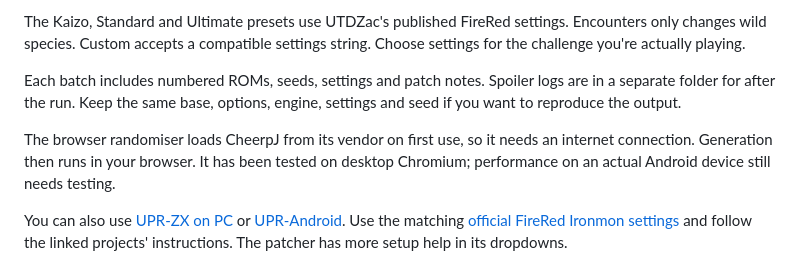
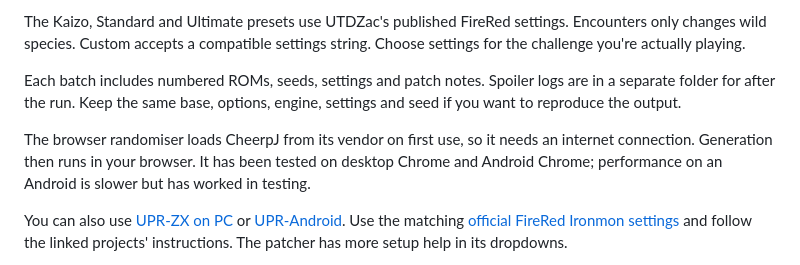
Before and after one commit to xbaconator9000x/Kaizo-Baconmon, a Markdown page: docs/Patcher_Guide.md, the part around the change. Drawn GitHub-style.

```diff
--- a/docs/Patcher_Guide.md
+++ b/docs/Patcher_Guide.md
@@ -23,7 +23,7 @@ The Kaizo, Standard and Ultimate presets use UTDZac's published FireRed settings
 
 Each batch includes numbered ROMs, seeds, settings and patch notes. Spoiler logs are in a separate folder for after the run. Keep the same base, options, engine, settings and seed if you want to reproduce the output.
 
-The browser randomiser loads CheerpJ from its vendor on first use, so it needs an internet connection. Generation then runs in your browser. It has been tested on desktop Chromium; performance on an actual Android device still needs testing.
+The browser randomiser loads CheerpJ from its vendor on first use, so it needs an internet connection. Generation then runs in your browser. It has been tested on desktop Chrome and Android Chrome; performance on an Android is slower but has worked in testing.
 
 You can also use [UPR-ZX on PC](https://github.com/Ajarmar/universal-pokemon-randomizer-zx/releases) or [UPR-Android](https://github.com/champred/UPR-Android/releases). Use the matching [official FireRed Ironmon settings](https://gist.github.com/UTDZac/a147c497424dfbd537d8c4b0c22b5621) and follow the linked projects' instructions. The patcher has more setup help in its dropdowns.
 
```
